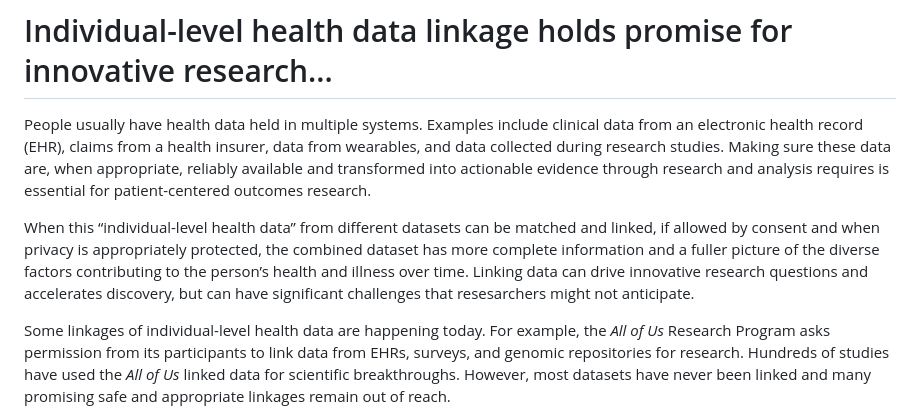
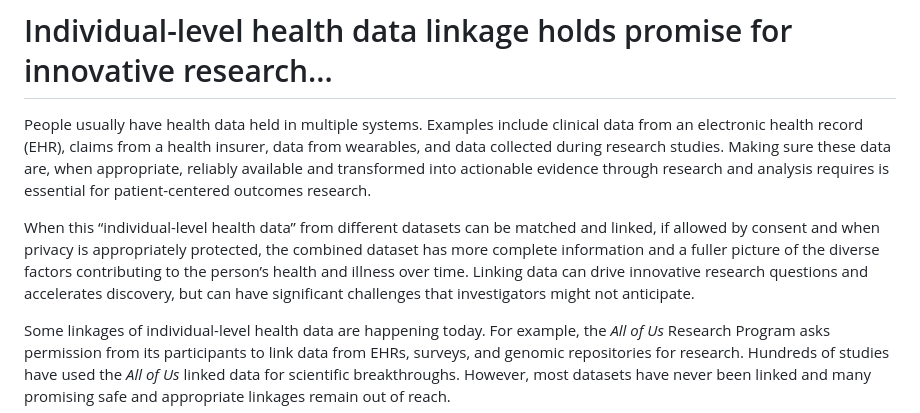
Before and after one commit to mitre/linkage-governance-framework, a Markdown page: src/problem/index.md, the part around the change. GitHub-like rendering.

```diff
--- a/src/problem/index.md
+++ b/src/problem/index.md
@@ -22,7 +22,7 @@ sticky_sidenav: true
 
 People usually have health data held in multiple systems. Examples include clinical data from an electronic health record (EHR), claims from a health insurer, data from wearables, and data collected during research studies. Making sure these data are, when appropriate, reliably available and transformed into actionable evidence through research and analysis requires is essential for patient-centered outcomes research.
 
-When this “individual-level health data” from different datasets can be matched and linked, if allowed by consent and when privacy is appropriately protected, the combined dataset has more complete information and a fuller picture of the diverse factors contributing to the person’s health and illness over time. Linking data can drive innovative research questions and accelerates discovery, but can have significant challenges that resesarchers might not anticipate.
+When this “individual-level health data” from different datasets can be matched and linked, if allowed by consent and when privacy is appropriately protected, the combined dataset has more complete information and a fuller picture of the diverse factors contributing to the person’s health and illness over time. Linking data can drive innovative research questions and accelerates discovery, but can have significant challenges that investigators might not anticipate.
 
 Some linkages of individual-level health data are happening today. For example, the _All of Us_ Research Program asks permission from its participants to link data from EHRs, surveys, and genomic repositories for research. Hundreds of studies have used the _All of Us_ linked data for scientific breakthroughs. However, most datasets have never been linked and many promising safe and appropriate linkages remain out of reach.
     </div>
```
Also changed, not shown: index.md (+4 -2 lines).
